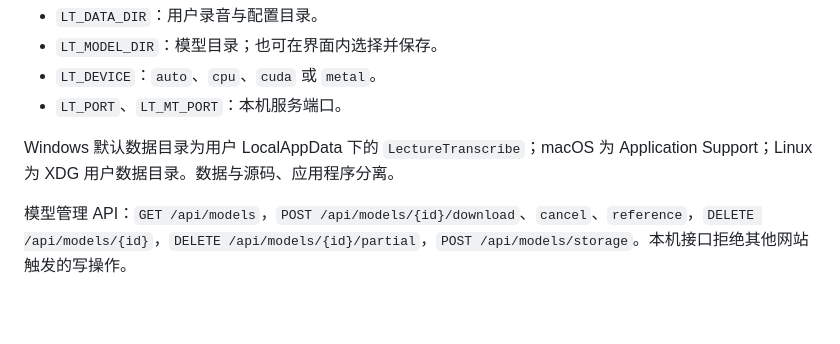
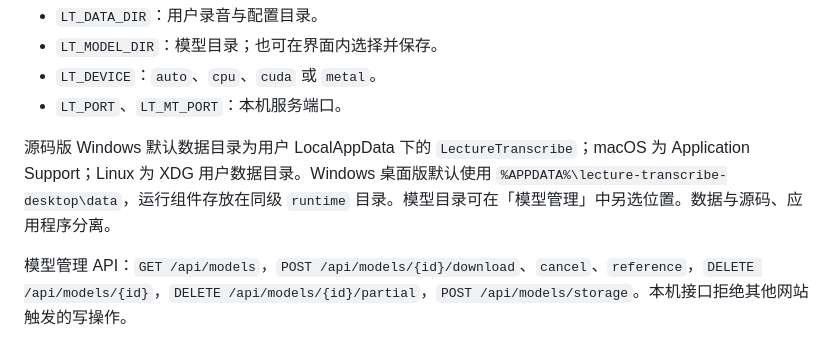
Before and after one commit to CercaTrovato/lecture-transcribe, a Markdown page: README.md, the part around the change. GitHub-like rendering; blank space fills up the shorter version.

Commit message:
Document desktop user data location

```diff
--- a/README.md
+++ b/README.md
@@ -57,7 +57,7 @@ Linux 源码模式还需系统 PortAudio 库，例如 Ubuntu/Debian 使用 `sudo
 - `LT_DEVICE`：`auto`、`cpu`、`cuda` 或 `metal`。
 - `LT_PORT`、`LT_MT_PORT`：本机服务端口。
 
-Windows 默认数据目录为用户 LocalAppData 下的 `LectureTranscribe`；macOS 为 Application Support；Linux 为 XDG 用户数据目录。数据与源码、应用程序分离。
+源码版 Windows 默认数据目录为用户 LocalAppData 下的 `LectureTranscribe`；macOS 为 Application Support；Linux 为 XDG 用户数据目录。Windows 桌面版默认使用 `%APPDATA%\lecture-transcribe-desktop\data`，运行组件存放在同级 `runtime` 目录。模型目录可在「模型管理」中另选位置。数据与源码、应用程序分离。
 
 模型管理 API：`GET /api/models`，`POST /api/models/{id}/download`、`cancel`、`reference`，`DELETE /api/models/{id}`，`DELETE /api/models/{id}/partial`，`POST /api/models/storage`。本机接口拒绝其他网站触发的写操作。
 
```
